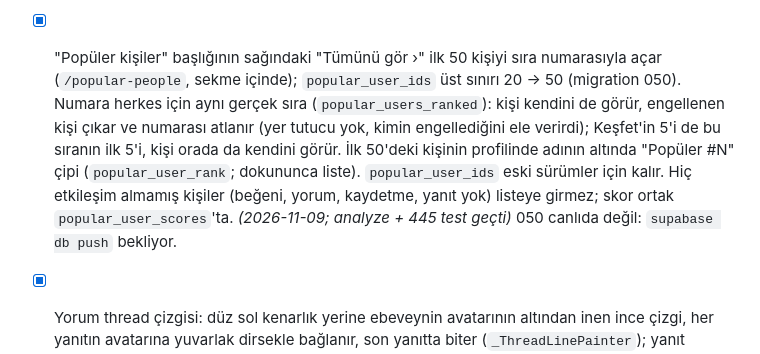
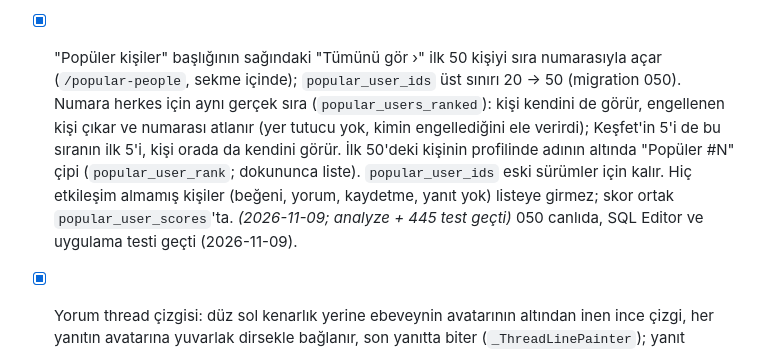
Before and after one commit to SaBenBurra/dentalink, a Markdown page: docs/ROADMAP.md, the part around the change. Rendered like a GitHub page.

Commit message:
phase 5: 050 applied live; the ranking checked in the SQL Editor and in the app
Co-Authored-By: Claude Opus 5.5 <noreply@anthropic.com>

```diff
--- a/docs/ROADMAP.md
+++ b/docs/ROADMAP.md
@@ -257,5 +257,5 @@
 - [x] "Benzer vakalar" post sayfasından kaldırıldı: bölüm, provider, repository metodu ve metinler silindi; migration 045 `related_case_ids` fonksiyonunu kaldırır. 045 canlıda (2026-11-07).
 - [x] WhatsApp girişi yalnızca Türkiye cep numaralarını kabul eder (`normalizePhone`, giriş ve Ayarlar → Hesap). Sunucu kısıtı: Send SMS hook'u `send-sms` giriş, kayıt ve numara değişiminde yabancı numarayı reddeder, WhatsApp'ı kendisi gönderir (`SUPABASE.md` §10). _(2026-11-06)_
 - [x] Keşfet'te "Popüler konular" yerine "Popüler kişiler": yalnızca Tümü'de ve arama yokken en fazla 5 kişi. Skor, kişinin son 30 gündeki postlarının `post_hot_score` toplamı (migration 047, `popular_user_ids`) + 0,25 × yorumlarının skoru, (beğeni + 2×yanıt) / (saat + 2)^1,5, taban puan yok (048); kendisi, engellenenler ve kaydını bitirmemişler dışlanır. Etiket linkleri (post sayfası) Keşfet'i hâlâ o etiketle açar. _(2026-11-08; analyze + 430 test geçti)_ 047 ve 048 canlıda, smoke 27 geçti (2026-11-08).
-- [x] "Popüler kişiler" başlığının sağındaki "Tümünü gör ›" ilk 50 kişiyi sıra numarasıyla açar (`/popular-people`, sekme içinde); `popular_user_ids` üst sınırı 20 → 50 (migration 050). Numara herkes için aynı gerçek sıra (`popular_users_ranked`): kişi kendini de görür, engellenen kişi çıkar ve numarası atlanır (yer tutucu yok, kimin engellediğini ele verirdi); Keşfet'in 5'i de bu sıranın ilk 5'i, kişi orada da kendini görür. İlk 50'deki kişinin profilinde adının altında "Popüler #N" çipi (`popular_user_rank`; dokununca liste). `popular_user_ids` eski sürümler için kalır. Hiç etkileşim almamış kişiler (beğeni, yorum, kaydetme, yanıt yok) listeye girmez; skor ortak `popular_user_scores`'ta. _(2026-11-09; analyze + 445 test geçti)_ 050 canlıda değil: `supabase db push` bekliyor.
+- [x] "Popüler kişiler" başlığının sağındaki "Tümünü gör ›" ilk 50 kişiyi sıra numarasıyla açar (`/popular-people`, sekme içinde); `popular_user_ids` üst sınırı 20 → 50 (migration 050). Numara herkes için aynı gerçek sıra (`popular_users_ranked`): kişi kendini de görür, engellenen kişi çıkar ve numarası atlanır (yer tutucu yok, kimin engellediğini ele verirdi); Keşfet'in 5'i de bu sıranın ilk 5'i, kişi orada da kendini görür. İlk 50'deki kişinin profilinde adının altında "Popüler #N" çipi (`popular_user_rank`; dokununca liste). `popular_user_ids` eski sürümler için kalır. Hiç etkileşim almamış kişiler (beğeni, yorum, kaydetme, yanıt yok) listeye girmez; skor ortak `popular_user_scores`'ta. _(2026-11-09; analyze + 445 test geçti)_ 050 canlıda, SQL Editor ve uygulama testi geçti (2026-11-09).
 - [x] Yorum thread çizgisi: düz sol kenarlık yerine ebeveynin avatarının altından inen ince çizgi, her yanıtın avatarına yuvarlak dirsekle bağlanır, son yanıtta biter (`_ThreadLinePainter`); yanıt girintisi daraldı. Girinti bittikten sonra (5. seviye ve altı) çizgi yok, yanıt metni "@Ad" ile başlar. _(2026-11-08; widget testli, analyze + 432 test geçti)_
```
